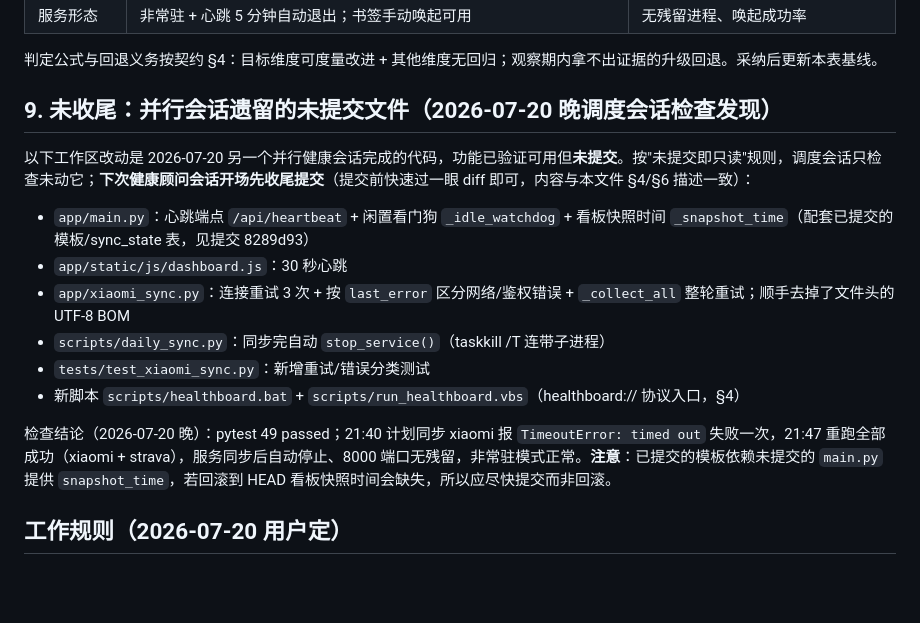
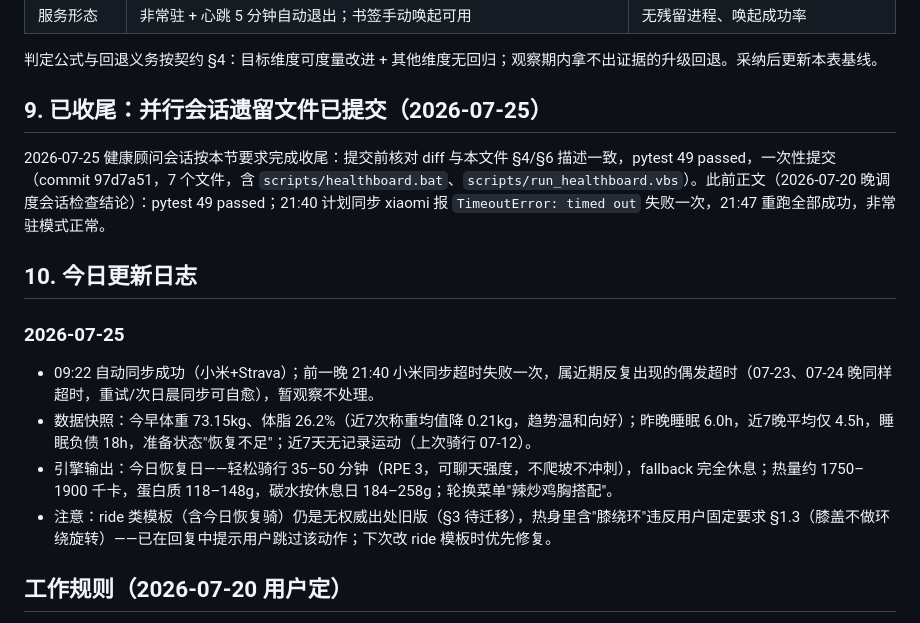
Before and after one commit to shkyyy18/health-advisor-internal, a Markdown page: 健康顾问-项目记忆.md, the part around one of its changes. Rendered like a GitHub page; blank space fills up the shorter version.

Commit message:
记忆：收尾提交7-20遗留改动（§9了结）+ 2026-07-25 今日更新日志（§10）

```diff
--- a/健康顾问-项目记忆.md
+++ b/健康顾问-项目记忆.md
@@ -104,18 +104,18 @@
 
 判定公式与回退义务按契约 §4：目标维度可度量改进 + 其他维度无回归；观察期内拿不出证据的升级回退。采纳后更新本表基线。
 
-## 9. 未收尾：并行会话遗留的未提交文件（2026-07-20 晚调度会话检查发现）
+## 9. 已收尾：并行会话遗留文件已提交（2026-07-25）
 
-以下工作区改动是 2026-07-20 另一个并行健康会话完成的代码，功能已验证可用但**未提交**。按"未提交即只读"规则，调度会话只检查未动它；**下次健康顾问会话开场先收尾提交**（提交前快速过一眼 diff 即可，内容与本文件 §4/§6 描述一致）：
+2026-07-25 健康顾问会话按本节要求完成收尾：提交前核对 diff 与本文件 §4/§6 描述一致，pytest 49 passed，一次性提交（commit 97d7a51，7 个文件，含 `scripts/healthboard.bat`、`scripts/run_healthboard.vbs`）。此前正文（2026-07-20 晚调度会话检查结论）：pytest 49 passed；21:40 计划同步 xiaomi 报 `TimeoutError: timed out` 失败一次，21:47 重跑全部成功，非常驻模式正常。
 
-- `app/main.py`：心跳端点 `/api/heartbeat` + 闲置看门狗 `_idle_watchdog` + 看板快照时间 `_snapshot_time`（配套已提交的模板/sync_state 表，见提交 8289d93）
-- `app/static/js/dashboard.js`：30 秒心跳
-- `app/xiaomi_sync.py`：连接重试 3 次 + 按 `last_error` 区分网络/鉴权错误 + `_collect_all` 整轮重试；顺手去掉了文件头的 UTF-8 BOM
-- `scripts/daily_sync.py`：同步完自动 `stop_service()`（taskkill /T 连带子进程）
-- `tests/test_xiaomi_sync.py`：新增重试/错误分类测试
-- 新脚本 `scripts/healthboard.bat` + `scripts/run_healthboard.vbs`（healthboard:// 协议入口，§4）
+## 10. 今日更新日志
 
-检查结论（2026-07-20 晚）：pytest 49 passed；21:40 计划同步 xiaomi 报 `TimeoutError: timed out` 失败一次，21:47 重跑全部成功（xiaomi + strava），服务同步后自动停止、8000 端口无残留，非常驻模式正常。**注意**：已提交的模板依赖未提交的 `main.py` 提供 `snapshot_time`，若回滚到 HEAD 看板快照时间会缺失，所以应尽快提交而非回滚。
+### 2026-07-25
+
+- 09:22 自动同步成功（小米+Strava）；前一晚 21:40 小米同步超时失败一次，属近期反复出现的偶发超时（07-23、07-24 晚同样超时，重试/次日晨同步可自愈），暂观察不处理。
+- 数据快照：今早体重 73.15kg、体脂 26.2%（近7次称重均值降 0.21kg，趋势温和向好）；昨晚睡眠 6.0h，近7晚平均仅 4.5h，睡眠负债 18h，准备状态"恢复不足"；近7天无记录运动（上次骑行 07-12）。
+- 引擎输出：今日恢复日——轻松骑行 35–50 分钟（RPE 3，可聊天强度，不爬坡不冲刺），fallback 完全休息；热量约 1750–1900 千卡，蛋白质 118–148g，碳水按休息日 184–258g；轮换菜单"辣炒鸡胸搭配"。
+- 注意：ride 类模板（含今日恢复骑）仍是无权威出处旧版（§3 待迁移），热身里含"膝绕环"违反用户固定要求 §1.3（膝盖不做环绕旋转）——已在回复中提示用户跳过该动作；下次改 ride 模板时优先修复。
 
 ## 工作规则（2026-07-20 用户定）
 
```
Also changed, not shown: other parts of 健康顾问-项目记忆.md (+1 -1 lines).
